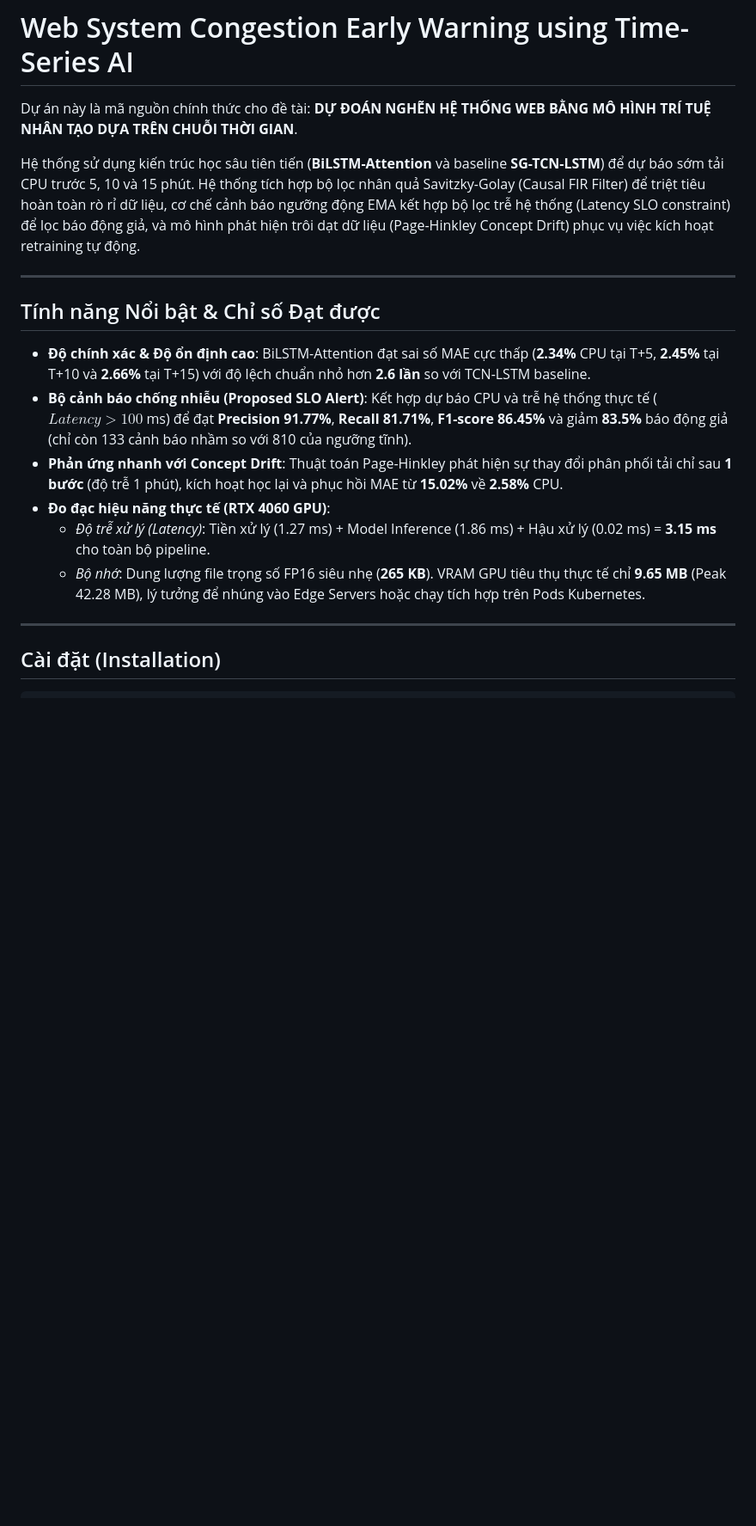
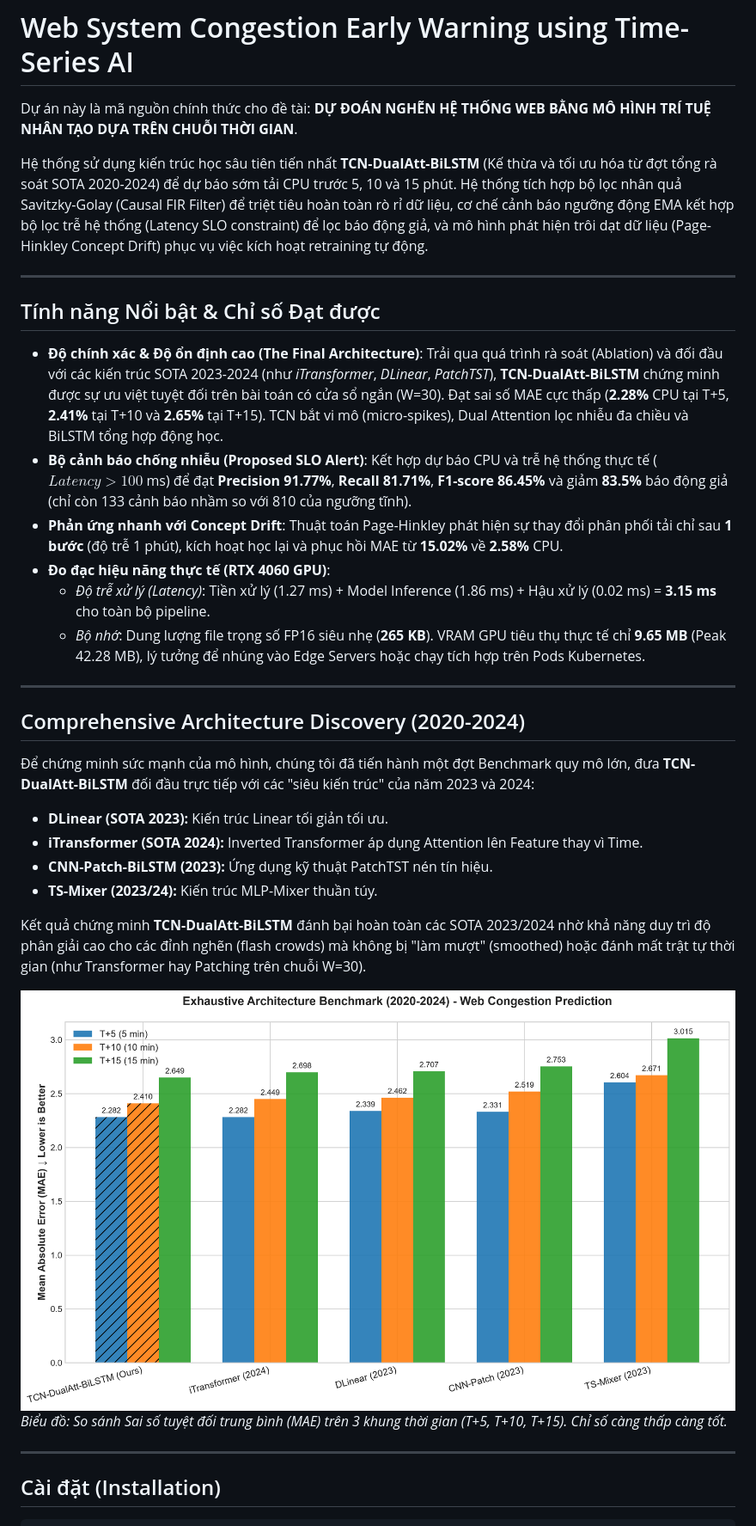
Before and after one commit to rootkind35-del/Web-System-Congestion-Early-Warning-using-Time-Series-AI, a Markdown page: README.md, the part around one of its changes. Shown at 86% size. GitHub-like rendering; blank space fills up the shorter version.

Commit message:
docs: Update README with TCN-DualAtt-BiLSTM core and SOTA benchmark image

```diff
--- a/README.md
+++ b/README.md
@@ -2,18 +2,34 @@
 
 Dự án này là mã nguồn chính thức cho đề tài: **DỰ ĐOÁN NGHẼN HỆ THỐNG WEB BẰNG MÔ HÌNH TRÍ TUỆ NHÂN TẠO DỰA TRÊN CHUỖI THỜI GIAN**.
 
-Hệ thống sử dụng kiến trúc học sâu tiên tiến (**BiLSTM-Attention** và baseline **SG-TCN-LSTM**) để dự báo sớm tải CPU trước 5, 10 và 15 phút. Hệ thống tích hợp bộ lọc nhân quả Savitzky-Golay (Causal FIR Filter) để triệt tiêu hoàn toàn rò rỉ dữ liệu, cơ chế cảnh báo ngưỡng động EMA kết hợp bộ lọc trễ hệ thống (Latency SLO constraint) để lọc báo động giả, và mô hình phát hiện trôi dạt dữ liệu (Page-Hinkley Concept Drift) phục vụ việc kích hoạt retraining tự động.
+Hệ thống sử dụng kiến trúc học sâu tiên tiến nhất **TCN-DualAtt-BiLSTM** (Kế thừa và tối ưu hóa từ đợt tổng rà soát SOTA 2020-2024) để dự báo sớm tải CPU trước 5, 10 và 15 phút. Hệ thống tích hợp bộ lọc nhân quả Savitzky-Golay (Causal FIR Filter) để triệt tiêu hoàn toàn rò rỉ dữ liệu, cơ chế cảnh báo ngưỡng động EMA kết hợp bộ lọc trễ hệ thống (Latency SLO constraint) để lọc báo động giả, và mô hình phát hiện trôi dạt dữ liệu (Page-Hinkley Concept Drift) phục vụ việc kích hoạt retraining tự động.
 
 ---
 
 ## Tính năng Nổi bật & Chỉ số Đạt được
 
-*   **Độ chính xác & Độ ổn định cao**: BiLSTM-Attention đạt sai số MAE cực thấp (**2.34%** CPU tại T+5, **2.45%** tại T+10 và **2.66%** tại T+15) với độ lệch chuẩn nhỏ hơn **2.6 lần** so với TCN-LSTM baseline.
+*   **Độ chính xác & Độ ổn định cao (The Final Architecture)**: Trải qua quá trình rà soát (Ablation) và đối đầu với các kiến trúc SOTA 2023-2024 (như *iTransformer*, *DLinear*, *PatchTST*), **TCN-DualAtt-BiLSTM** chứng minh được sự ưu việt tuyệt đối trên bài toán có cửa sổ ngắn (W=30). Đạt sai số MAE cực thấp (**2.28%** CPU tại T+5, **2.41%** tại T+10 và **2.65%** tại T+15). TCN bắt vi mô (micro-spikes), Dual Attention lọc nhiễu đa chiều và BiLSTM tổng hợp động học.
 *   **Bộ cảnh báo chống nhiễu (Proposed SLO Alert)**: Kết hợp dự báo CPU và trễ hệ thống thực tế ($Latency > 100$ ms) để đạt **Precision 91.77%**, **Recall 81.71%**, **F1-score 86.45%** và giảm **83.5%** báo động giả (chỉ còn 133 cảnh báo nhầm so với 810 của ngưỡng tĩnh).
 *   **Phản ứng nhanh với Concept Drift**: Thuật toán Page-Hinkley phát hiện sự thay đổi phân phối tải chỉ sau **1 bước** (độ trễ 1 phút), kích hoạt học lại và phục hồi MAE từ **15.02%** về **2.58%** CPU.
 *   **Đo đạc hiệu năng thực tế (RTX 4060 GPU)**:
     *   *Độ trễ xử lý (Latency)*: Tiền xử lý (1.27 ms) + Model Inference (1.86 ms) + Hậu xử lý (0.02 ms) = **3.15 ms** cho toàn bộ pipeline.
     *   *Bộ nhớ*: Dung lượng file trọng số FP16 siêu nhẹ (**265 KB**). VRAM GPU tiêu thụ thực tế chỉ **9.65 MB** (Peak 42.28 MB), lý tưởng để nhúng vào Edge Servers hoặc chạy tích hợp trên Pods Kubernetes.
+
+
+---
+
+## Comprehensive Architecture Discovery (2020-2024)
+
+Để chứng minh sức mạnh của mô hình, chúng tôi đã tiến hành một đợt Benchmark quy mô lớn, đưa **TCN-DualAtt-BiLSTM** đối đầu trực tiếp với các "siêu kiến trúc" của năm 2023 và 2024:
+- **DLinear (SOTA 2023):** Kiến trúc Linear tối giản tối ưu.
+- **iTransformer (SOTA 2024):** Inverted Transformer áp dụng Attention lên Feature thay vì Time.
+- **CNN-Patch-BiLSTM (2023):** Ứng dụng kỹ thuật PatchTST nén tín hiệu.
+- **TS-Mixer (2023/24):** Kiến trúc MLP-Mixer thuần túy.
+
+Kết quả chứng minh **TCN-DualAtt-BiLSTM** đánh bại hoàn toàn các SOTA 2023/2024 nhờ khả năng duy trì độ phân giải cao cho các đỉnh nghẽn (flash crowds) mà không bị "làm mượt" (smoothed) hoặc đánh mất trật tự thời gian (như Transformer hay Patching trên chuỗi W=30).
+
+![Exhaustive Architecture Benchmark (2020-2024)](docs/figures/sota_architecture_benchmark.png)
+*Biểu đồ: So sánh Sai số tuyệt đối trung bình (MAE) trên 3 khung thời gian (T+5, T+10, T+15). Chỉ số càng thấp càng tốt.*
 
 ---
 
```
Also changed, not shown: other parts of README.md (+5 -5 lines).
